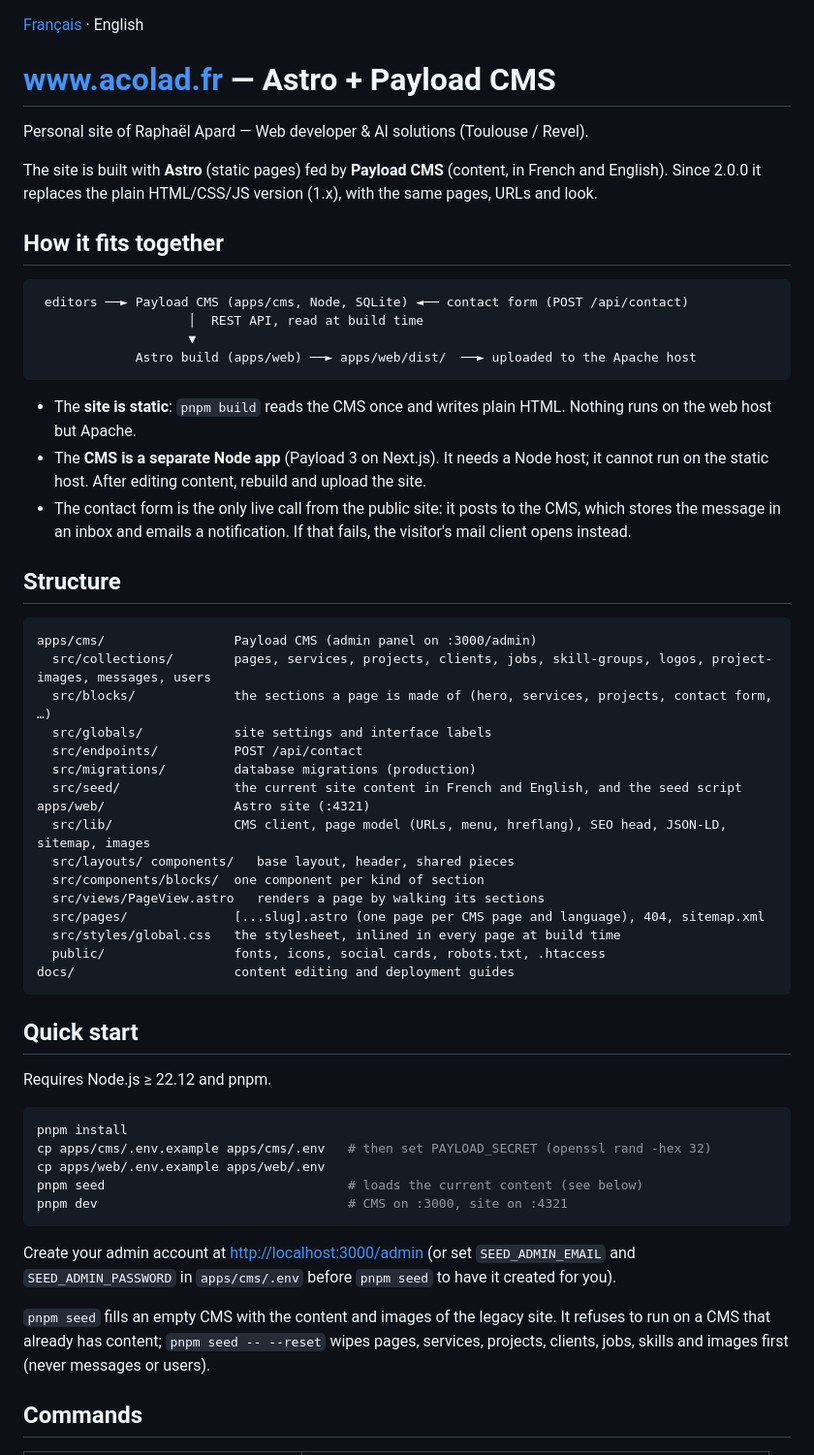
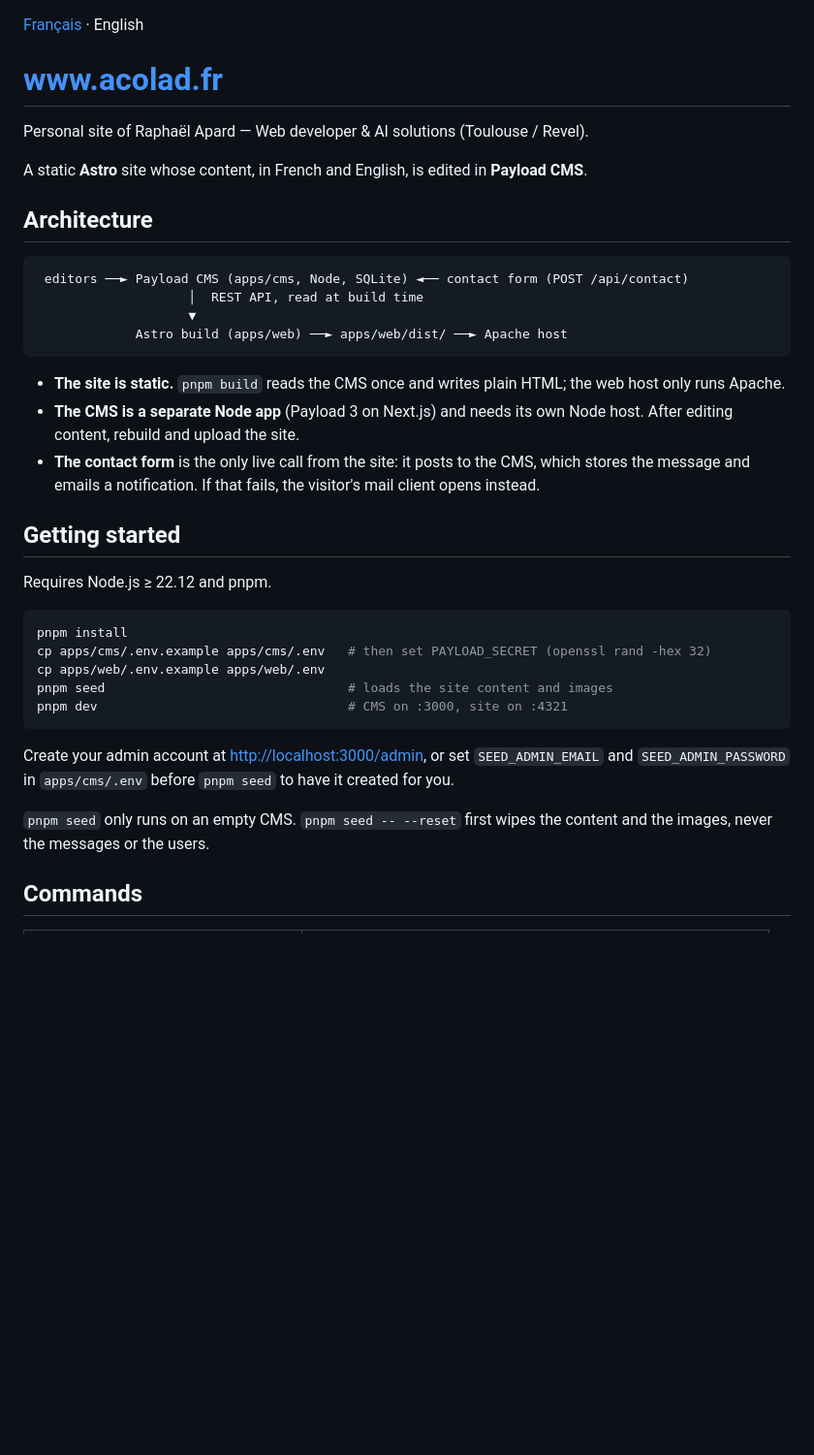
Before and after one commit to raphaelApard/acolad.fr, a Markdown page: README.md, the part around one of its changes. Shown at 97% size. Rendered like a GitHub page; blank space fills up the shorter version.

````diff
--- a/README.md
+++ b/README.md
@@ -1,51 +1,28 @@
 [Français](README.fr.md) · English
 
-# www.acolad.fr — Astro + Payload CMS
+# www.acolad.fr
 
 Personal site of Raphaël Apard — Web developer & AI solutions (Toulouse / Revel).
 
-The site is built with **Astro** (static pages) fed by **Payload CMS** (content, in French and
-English). Since 2.0.0 it replaces the plain HTML/CSS/JS version (1.x), with the same pages, URLs and
-look.
+A static **Astro** site whose content, in French and English, is edited in **Payload CMS**.
 
-## How it fits together
+## Architecture
 
 ```
  editors ──► Payload CMS (apps/cms, Node, SQLite) ◄── contact form (POST /api/contact)
                     │  REST API, read at build time
                     ▼
-             Astro build (apps/web) ──► apps/web/dist/  ──► uploaded to the Apache host
+             Astro build (apps/web) ──► apps/web/dist/ ──► Apache host
 ```
 
-- The **site is static**: `pnpm build` reads the CMS once and writes plain HTML. Nothing runs on the
-  web host but Apache.
-- The **CMS is a separate Node app** (Payload 3 on Next.js). It needs a Node host; it cannot run on the
-  static host. After editing content, rebuild and upload the site.
-- The contact form is the only live call from the public site: it posts to the CMS, which stores the
-  message in an inbox and emails a notification. If that fails, the visitor's mail client opens instead.
+- **The site is static.** `pnpm build` reads the CMS once and writes plain HTML; the web host only runs
+  Apache.
+- **The CMS is a separate Node app** (Payload 3 on Next.js) and needs its own Node host. After editing
+  content, rebuild and upload the site.
+- **The contact form** is the only live call from the site: it posts to the CMS, which stores the
+  message and emails a notification. If that fails, the visitor's mail client opens instead.
 
-## Structure
-
-```
-apps/cms/                 Payload CMS (admin panel on :3000/admin)
-  src/collections/        pages, services, projects, clients, jobs, skill-groups, logos, project-images, messages, users
-  src/blocks/             the sections a page is made of (hero, services, projects, contact form, …)
-  src/globals/            site settings and interface labels
-  src/endpoints/          POST /api/contact
-  src/migrations/         database migrations (production)
-  src/seed/               the current site content in French and English, and the seed script
-apps/web/                 Astro site (:4321)
-  src/lib/                CMS client, page model (URLs, menu, hreflang), SEO head, JSON-LD, sitemap, images
-  src/layouts/ components/   base layout, header, shared pieces
-  src/components/blocks/  one component per kind of section
-  src/views/PageView.astro   renders a page by walking its sections
-  src/pages/              [...slug].astro (one page per CMS page and language), 404, sitemap.xml
-  src/styles/global.css   the stylesheet, inlined in every page at build time
-  public/                 fonts, icons, social cards, robots.txt, .htaccess
-docs/                     content editing and deployment guides
-```
-
-## Quick start
+## Getting started
 
 Requires Node.js ≥ 22.12 and pnpm.
 
@@ -53,16 +30,15 @@ Requires Node.js ≥ 22.12 and pnpm.
 pnpm install
 cp apps/cms/.env.example apps/cms/.env   # then set PAYLOAD_SECRET (openssl rand -hex 32)
 cp apps/web/.env.example apps/web/.env
-pnpm seed                                # loads the current content (see below)
+pnpm seed                                # loads the site content and images
 pnpm dev                                 # CMS on :3000, site on :4321
 ```
 
-Create your admin account at <http://localhost:3000/admin> (or set `SEED_ADMIN_EMAIL` and
-`SEED_ADMIN_PASSWORD` in `apps/cms/.env` before `pnpm seed` to have it created for you).
+Create your admin account at <http://localhost:3000/admin>, or set `SEED_ADMIN_EMAIL` and
+`SEED_ADMIN_PASSWORD` in `apps/cms/.env` before `pnpm seed` to have it created for you.
 
-`pnpm seed` fills an empty CMS with the content and images of the legacy site. It refuses to run on a
-CMS that already has content; `pnpm seed -- --reset` wipes pages, services, projects, clients, jobs, skills
-and images first (never messages or users).
+`pnpm seed` only runs on an empty CMS. `pnpm seed -- --reset` first wipes the content and the images,
+never the messages or the users.
 
 ## Commands
 
````
Also changed, not shown: other parts of README.md (+22 -17 lines), README.fr.md (+38 -61 lines).
